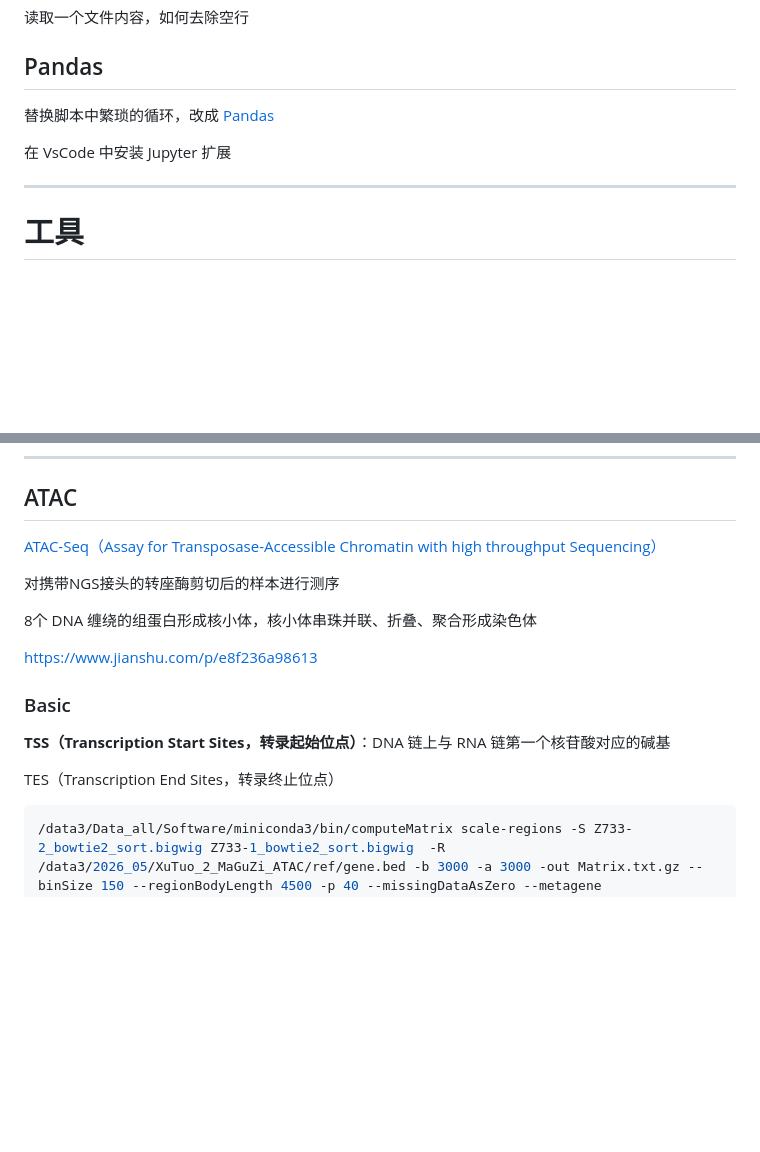
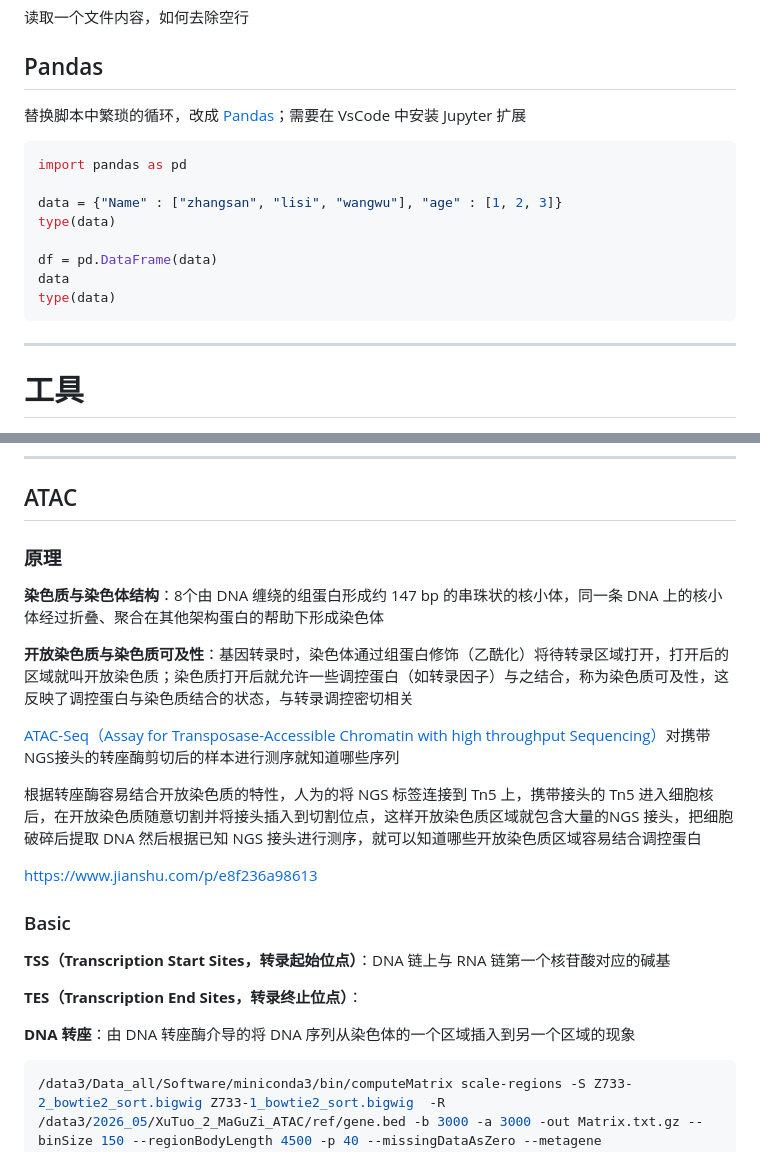
Before and after one commit to Three-Pioneers/Bioinformatics, a Markdown page: Bioinformatics.md, 2 parts joined by grey strips. GitHub-like rendering; blank space fills up the shorter version.

```diff
--- a/Bioinformatics.md
+++ b/Bioinformatics.md
@@ -633,9 +633,20 @@ print(dict.keys())
 
 ## Pandas
 
-替换脚本中繁琐的循环，改成 [Pandas](https://www.runoob.com/pandas/pandas-intro.html)
-
-在 VsCode 中安装 Jupyter 扩展
+替换脚本中繁琐的循环，改成 [Pandas](https://www.runoob.com/pandas/pandas-intro.html)；需要在 VsCode 中安装 Jupyter 扩展
+
+~~~python
+import pandas as pd
+
+data = {"Name" : ["zhangsan", "lisi", "wangwu"], "age" : [1, 2, 3]}
+type(data)
+
+df = pd.DataFrame(data)
+data
+type(data)
+~~~
+
+
 
 ---
 
@@ -1427,11 +1438,17 @@ megahit --presets meta-large
 
 ## ATAC
 
-[ATAC-Seq（Assay for Transposase-Accessible Chromatin with high throughput Sequencing）](https://zhuanlan.zhihu.com/p/512163334)
-
-对携带NGS接头的转座酶剪切后的样本进行测序
-
-8个 DNA 缠绕的组蛋白形成核小体，核小体串珠并联、折叠、聚合形成染色体
+
+
+### 原理
+
+**染色质与染色体结构**：8个由 DNA 缠绕的组蛋白形成约 147 bp 的串珠状的核小体，同一条 DNA 上的核小体经过折叠、聚合在其他架构蛋白的帮助下形成染色体
+
+**开放染色质与染色质可及性**：基因转录时，染色体通过组蛋白修饰（乙酰化）将待转录区域打开，打开后的区域就叫开放染色质；染色质打开后就允许一些调控蛋白（如转录因子）与之结合，称为染色质可及性，这反映了调控蛋白与染色质结合的状态，与转录调控密切相关
+
+[ATAC-Seq（Assay for Transposase-Accessible Chromatin with high throughput Sequencing）](https://zhuanlan.zhihu.com/p/512163334)对携带NGS接头的转座酶剪切后的样本进行测序就知道哪些序列
+
+根据转座酶容易结合开放染色质的特性，人为的将 NGS 标签连接到 Tn5 上，携带接头的 Tn5 进入细胞核后，在开放染色质随意切割并将接头插入到切割位点，这样开放染色质区域就包含大量的NGS 接头，把细胞破碎后提取 DNA 然后根据已知 NGS 接头进行测序，就可以知道哪些开放染色质区域容易结合调控蛋白
 
 https://www.jianshu.com/p/e8f236a98613
 
@@ -1441,7 +1458,9 @@ https://www.jianshu.com/p/e8f236a98613
 
 **TSS（Transcription Start Sites，转录起始位点）**：DNA 链上与 RNA 链第一个核苷酸对应的碱基
 
-TES（Transcription End Sites，转录终止位点）
+**TES（Transcription End Sites，转录终止位点）**：
+
+**DNA 转座**：由 DNA 转座酶介导的将 DNA 序列从染色体的一个区域插入到另一个区域的现象
 
 ~~~bash
 /data3/Data_all/Software/miniconda3/bin/computeMatrix scale-regions -S Z733-2_bowtie2_sort.bigwig Z733-1_bowtie2_sort.bigwig  -R /data3/2026_05/XuTuo_2_MaGuZi_ATAC/ref/gene.bed -b 3000 -a 3000 -out Matrix.txt.gz --binSize 150 --regionBodyLength 4500 -p 40 --missingDataAsZero --metagene
```
Also changed, not shown: 2026.md (+6 -1 lines).
